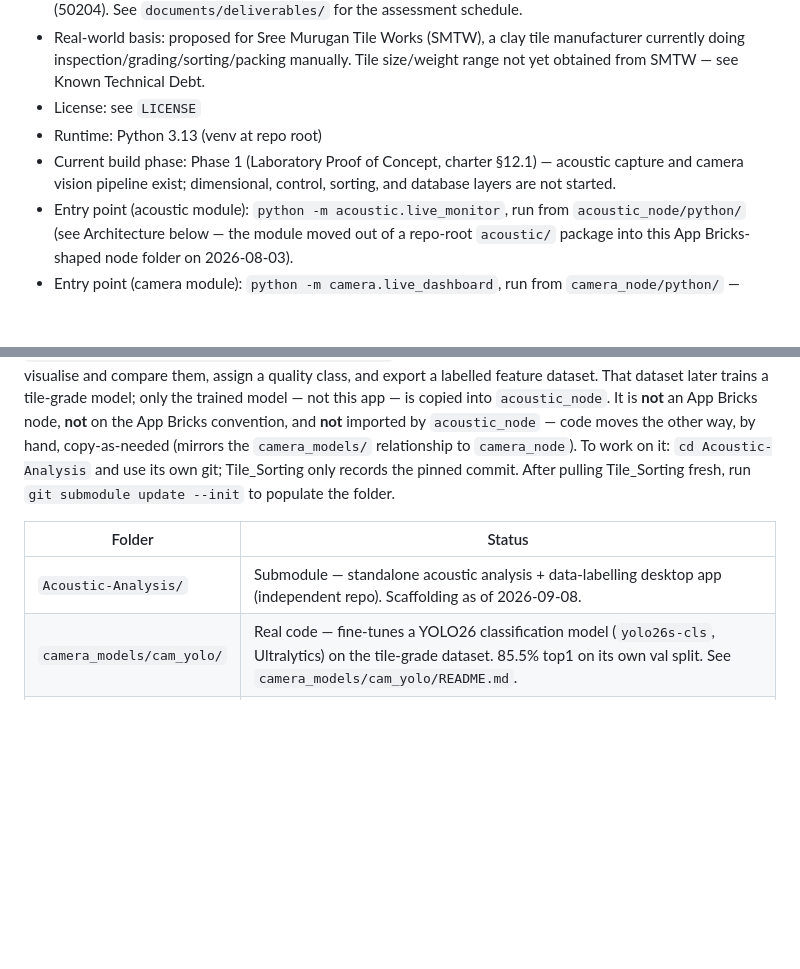
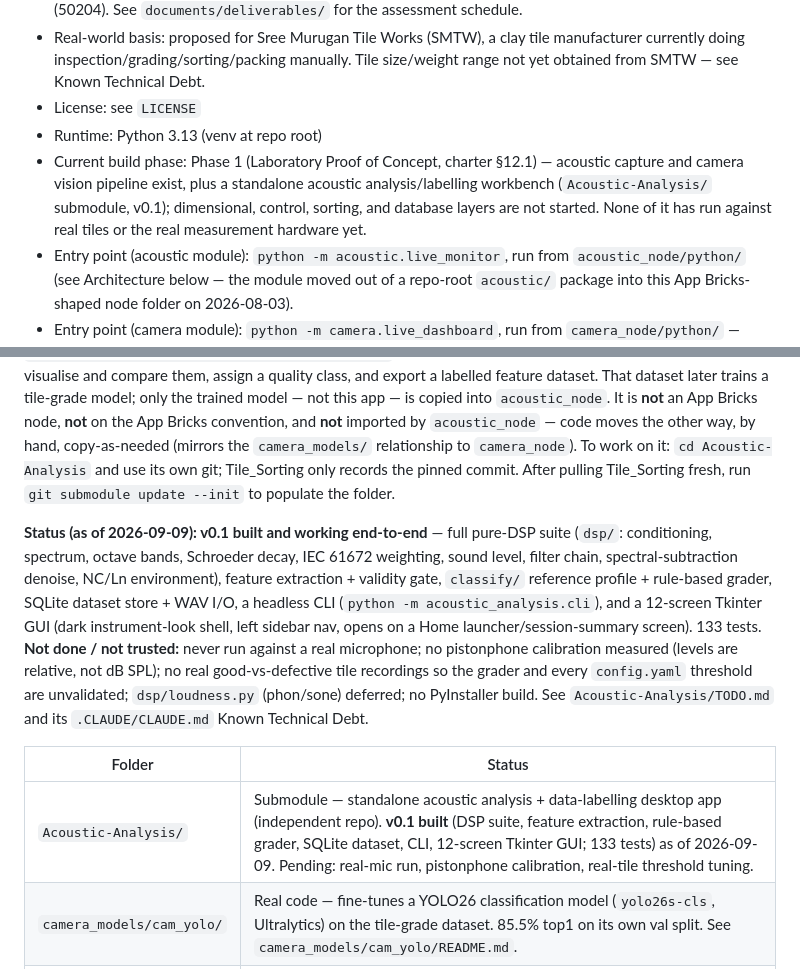
Before and after one commit to KL-Mithunvel/Tile_Sorting, a Markdown page: .CLAUDE/CLAUDE.md, 2 parts joined by grey strips. Rendered like a GitHub page; blank space fills up the shorter version.

Commit message:
docs: mark Acoustic-Analysis submodule as v0.1-built
The submodule reached v0.1 (2026-09-09) but the parent repo still
described it as "Scaffolding as of 2026-09-08" and TODO still framed the
app build as the open task.

- CLAUDE.md: build-phase line, the Acoustic-Analysis prose block (new
  Status paragraph: what's built, what's not trusted), and the folder
  status table row.
- TODO.md In Progress: the app-build item is now the data -> model ->
  copy-into-node pipeline (gated on real tiles + pistonphone); the
  acoustic_node DSP item is now "decide the node's runtime path" since
  the DSP suite already exists in the submodule.

Not touched: .CLAUDE/CLAUDE-LOG.md (parent log has been unmaintained
since 2026-08-07; several intervening efforts are tracked only in memory
notes, not back-filled here).

Co-authored-by: kl mithunvel <klm@smtw.in>
Co-Authored-By: Claude Sonnet 5 <noreply@anthropic.com>
Claude-Session: https://claude.ai/code/session_01RBKbQ7YHP5cKhbsEG7LTyU

```diff
--- a/.CLAUDE/CLAUDE.md
+++ b/.CLAUDE/CLAUDE.md
@@ -15,7 +15,7 @@ Automated ceramic/terracotta tile inspection, grading, sorting, and packing syst
 - Real-world basis: proposed for Sree Murugan Tile Works (SMTW), a clay tile manufacturer currently doing inspection/grading/sorting/packing manually. Tile size/weight range not yet obtained from SMTW — see Known Technical Debt.
 - License: see `LICENSE`
 - Runtime: Python 3.13 (venv at repo root)
-- Current build phase: Phase 1 (Laboratory Proof of Concept, charter §12.1) — acoustic capture and camera vision pipeline exist; dimensional, control, sorting, and database layers are not started.
+- Current build phase: Phase 1 (Laboratory Proof of Concept, charter §12.1) — acoustic capture and camera vision pipeline exist, plus a standalone acoustic analysis/labelling workbench (`Acoustic-Analysis/` submodule, v0.1); dimensional, control, sorting, and database layers are not started. None of it has run against real tiles or the real measurement hardware yet.
 - Entry point (acoustic module): `python -m acoustic.live_monitor`, run from `acoustic_node/python/` (see Architecture below — the module moved out of a repo-root `acoustic/` package into this App Bricks-shaped node folder on 2026-08-03).
 - Entry point (camera module): `python -m camera.live_dashboard`, run from `camera_node/python/` — opens a WiFi-reachable Flask dashboard (added 2026-08-07, see Architecture below).
 - Every UNO Q station (`camera_node/`, `acoustic_node/`, `pick_place_node/`) is organized as an **Arduino App Bricks** project (`app.yaml` + `sketch/` + `python/`), matching Arduino's own `app-bricks-examples` convention, so each can be opened in Arduino App Lab. `acoustic_node/` and `camera_node/` have real Python-side code; `pick_place_node/` and both nodes' `sketch/`/App Lab wiring are still scaffolding. Only one physical UNO Q board exists — see Deployment Notes.
@@ -144,9 +144,21 @@ by `acoustic_node` — code moves the other way, by hand, copy-as-needed (mirror
 and use its own git; Tile_Sorting only records the pinned commit. After pulling
 Tile_Sorting fresh, run `git submodule update --init` to populate the folder.
 
+**Status (as of 2026-09-09): v0.1 built and working end-to-end** — full pure-DSP suite
+(`dsp/`: conditioning, spectrum, octave bands, Schroeder decay, IEC 61672 weighting,
+sound level, filter chain, spectral-subtraction denoise, NC/Ln environment), feature
+extraction + validity gate, `classify/` reference profile + rule-based grader, SQLite
+dataset store + WAV I/O, a headless CLI (`python -m acoustic_analysis.cli`), and a
+12-screen Tkinter GUI (dark instrument-look shell, left sidebar nav, opens on a Home
+launcher/session-summary screen). 133 tests. **Not done / not trusted:** never run
+against a real microphone; no pistonphone calibration measured (levels are relative, not
+dB SPL); no real good-vs-defective tile recordings so the grader and every `config.yaml`
+threshold are unvalidated; `dsp/loudness.py` (phon/sone) deferred; no PyInstaller build.
+See `Acoustic-Analysis/TODO.md` and its `.CLAUDE/CLAUDE.md` Known Technical Debt.
+
 | Folder | Status |
 |---|---|
-| `Acoustic-Analysis/` | Submodule — standalone acoustic analysis + data-labelling desktop app (independent repo). Scaffolding as of 2026-09-08. |
+| `Acoustic-Analysis/` | Submodule — standalone acoustic analysis + data-labelling desktop app (independent repo). **v0.1 built** (DSP suite, feature extraction, rule-based grader, SQLite dataset, CLI, 12-screen Tkinter GUI; 133 tests) as of 2026-09-09. Pending: real-mic run, pistonphone calibration, real-tile threshold tuning. |
 | `camera_models/cam_yolo/` | Real code — fine-tunes a YOLO26 classification model (`yolo26s-cls`, Ultralytics) on the tile-grade dataset. 85.5% top1 on its own val split. See `camera_models/cam_yolo/README.md`. |
 | `camera_models/cam_vit/` | Real code — fine-tunes `google/vit-base-patch16-224-in21k` (HuggingFace `transformers`) on the same dataset, matching the augmentation config of the Roboflow-hosted `tile-grade-classification` model but with real exportable weights (Roboflow's hosted ViT training doesn't export weights). 93.4% top1 (76-image val split) trained on the original dataset; retrained 2026-08-26 on an offline-augmented copy (`development/augment_dataset.py`) with no measurable improvement (92.1% on the same val split, apples-to-apples) — see `camera_models/cam_vit/README.md`. |
 
```
Also changed, not shown: TODO.md (+2 -2 lines).
